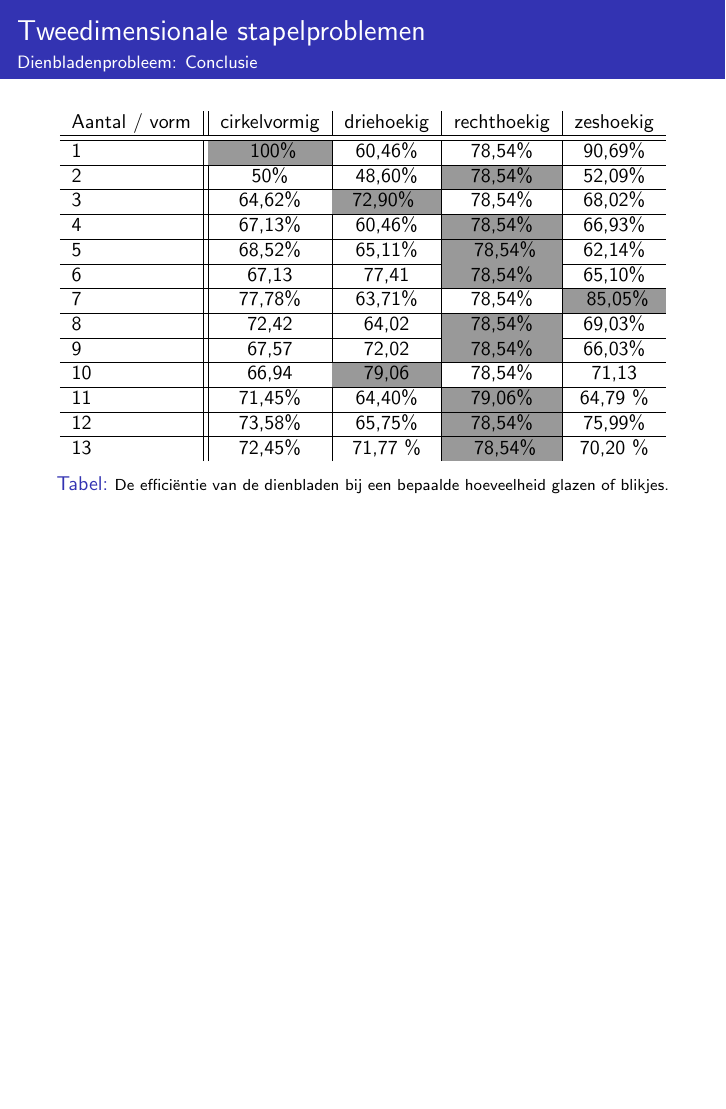
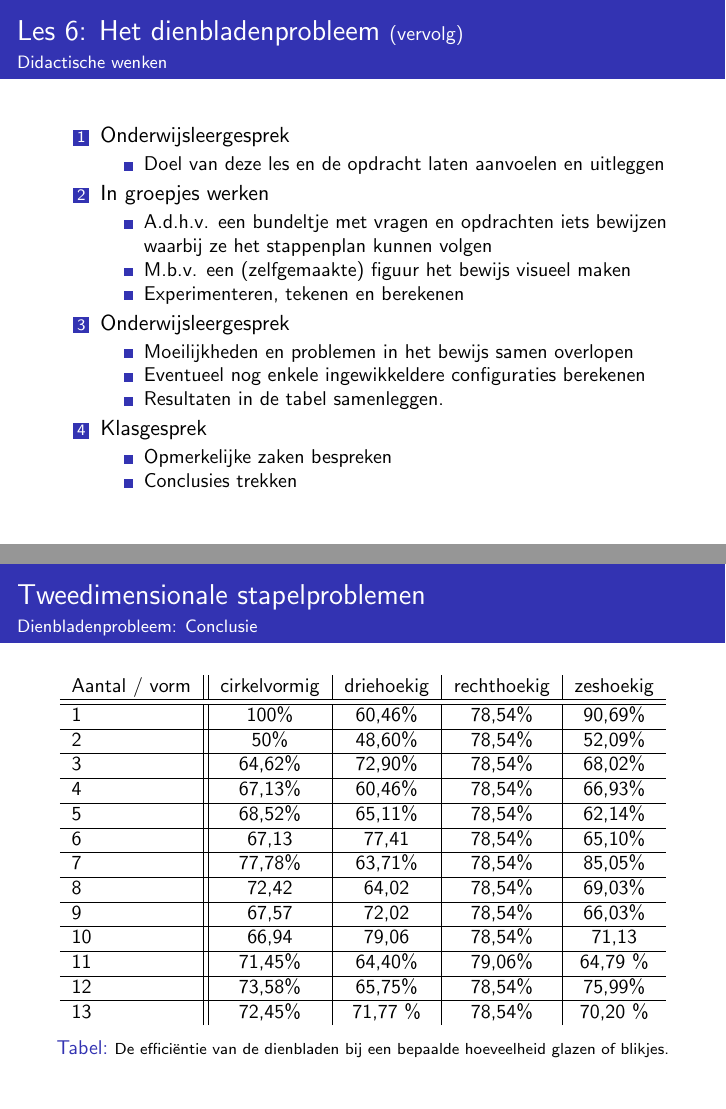
Before and after one commit to Wiskunde/V3, LaTeX slides (Presentatie/Presentatie.tex, which reads Presentatie/les6_2D.tex): page 77 of 110 before the commit and pages 80 and 81 of 114 after it, the two joined at a grey line, the shorter picture padded with empty space. Compiled offline with pdfLaTeX; the source files are stored in an older character set and shown here as Unicode.

Commit message:
Laatste aanpassingen presentatie

```diff
--- a/Presentatie/les6_2D.tex
+++ b/Presentatie/les6_2D.tex
@@ -0,0 +1,3 @@
+
+\begin{frame}
+\frametitle{Les 6: Het dienbladenprobleem {\small (vervolg)}}
@@ -0,0 +9,8 @@
+	\item Doel van deze les en de opdracht laten aanvoelen en uitleggen
+\end{itemize}
+
+	\item In groepjes werken
+	\begin{itemize}
+	\item A.d.h.v. een bundeltje met vragen en opdrachten iets bewijzen waarbij ze het stappenplan kunnen volgen
+	\item M.b.v. een (zelfgemaakte) figuur het bewijs visueel maken
+	\item Experimenteren, tekenen en berekenen
@@ -0,0 +22,3 @@
+  \item Moeilijkheden en problemen in het bewijs samen overlopen
+  \item Eventueel nog enkele ingewikkeldere configuraties berekenen
+	\item Resultaten in de tabel samenleggen.
@@ -0,0 +29 @@
+	  \item Opmerkelijke zaken bespreken
@@ -31,3 +77,67 @@ Bewijs dit!
+\begin{frame}
+\frametitle{Les 6: Het dienbladenprobleem {\small (vervolg)}}
+\framesubtitle{Didactische wenken}
+
+\begin{enumerate}
+	\item Onderwijsleergesprek
+	\begin{itemize}
+	\item Doel van deze les en de opdracht laten aanvoelen en uitleggen
+\end{itemize}
+
+	\item In groepjes werken
+	\begin{itemize}
+	\item A.d.h.v. een bundeltje met vragen en opdrachten iets bewijzen waarbij ze het stappenplan kunnen volgen
+	\item M.b.v. een (zelfgemaakte) figuur het bewijs visueel maken
+	\item Experimenteren, tekenen en berekenen
+	% Leerkracht helpt waar nodig en loopt rond!!
+\end{itemize}
+
+  \item Onderwijsleergesprek
+  \begin{itemize}
+  \item Moeilijkheden en problemen in het bewijs samen overlopen
+  \item Eventueel nog enkele ingewikkeldere configuraties berekenen
+	\item Resultaten in de tabel samenleggen.
+\end{itemize}
+
+  \item Klasgesprek
+  \begin{itemize}
+	  \item Opmerkelijke zaken bespreken
+	  \item Conclusies trekken
+  \end{itemize}
+\end{enumerate}
+\end{frame}
+
+
+
+\begin{frame}
+\frametitle{Tweedimensionale stapelproblemen}
+\framesubtitle{Dienbladenprobleem: Conclusie}
+
+
+
+\begin{table}[h]
+\centering
+\small
+\begin{tabular}{l||c|c|c|c}
+Aantal / vorm & cirkelvormig & driehoekig & rechthoekig& zeshoekig\\\hline\hline
+1&  100\% & 60,46\% & 78,54\%&90,69\%\\\hline
+2& 50\%& 48,60\% & 78,54\%& 52,09\% \\\hline
+3&64,62\%& 72,90\%  & 78,54\%& 68,02\%\\\hline
+4&67,13\%&60,46\%&78,54\%&66,93\%\\\hline
+5&68,52\%& 65,11\%  & 78,54\%& 62,14\%\\\hline
+6&67,13&77,41&78,54\%&65,10\%\\\hline
+7&77,78\%& 63,71\%  & 78,54\%& 85,05\%\\\hline
+8&72,42&64,02&78,54\%&69,03\%\\\hline
+9&67,57&72,02&78,54\%&66,03\%\\\hline
+10&66,94&79,06&78,54\%& 71,13\\\hline
+11&71,45\%& 64,40\%  & 79,06\%& 64,79 \%\\\hline
+12&73,58\%&65,75\%&78,54\%&75,99\%\\\hline
+13&72,45\%& 71,77 \%  & 78,54\%& 70,20 \%
+\end{tabular}
+\caption{\scriptsize De efficiëntie van de dienbladen bij een bepaalde hoeveelheid glazen of blikjes.}
+\label{}
+\end{table}
+
 
 
 \end{frame}
```
Also changed, not shown: Presentatie/Presentatie.tex (+6 -38 lines), Presentatie/les7_3D.tex (+1 -1 lines), Presentatie/quiz.tex (+51 -15 lines), cursus/3Dstapel.tex (+4 -4 lines), cursus/figuren/quizBolstapelprobleem.tex (+1 -1 lines), Presentatie/les6_2D.tex (35 more changed lines).
